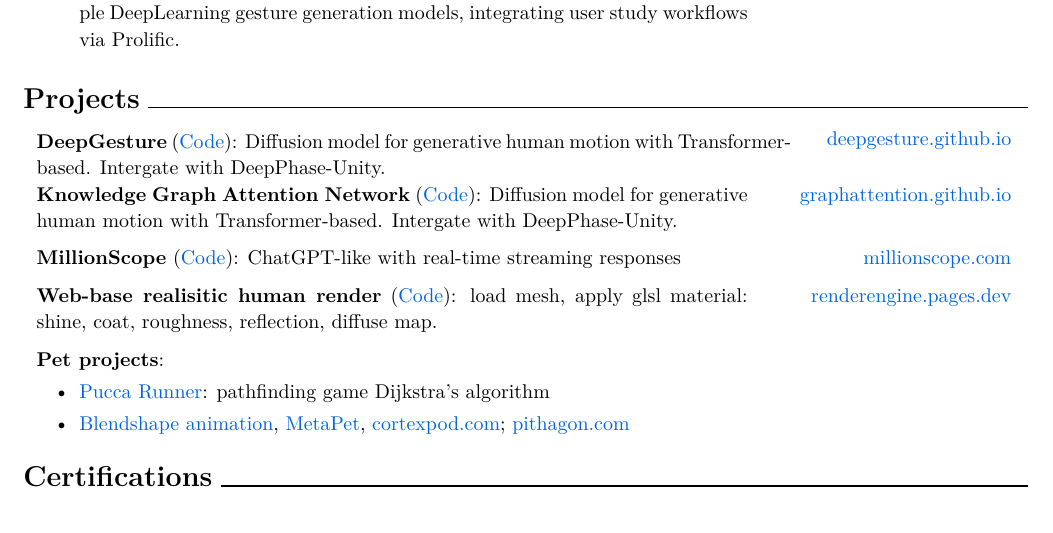
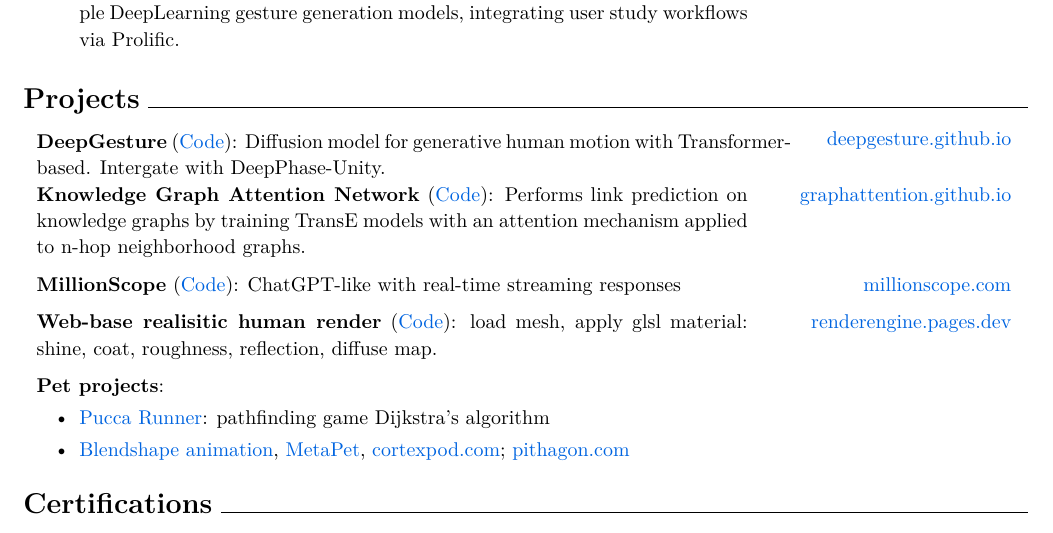
Before and after one commit to hmthanh/CV, a LaTeX document (main.tex, which reads sections/projects.tex): part of page 2 of 2, cut so that both start at the same text. Compiled offline with pdfLaTeX.

Commit message:
update scholarship

```diff
--- a/sections/projects.tex
+++ b/sections/projects.tex
@@ -11,7 +11,7 @@
 %\end{twocolentry}
 
 \begin{twocolentry}{\hrefWithoutArrow{https://graphattentionnetwork.github.io}{graphattention.github.io}}
-	\textbf{Knowledge Graph Attention Network} (\hrefWithoutArrow{https://github.com/DeepGesture/DeepGesture}{Code}): Diffusion model for generative human motion with Transformer-based. Intergate with DeepPhase-Unity.
+	\textbf{Knowledge Graph Attention Network} (\hrefWithoutArrow{https://github.com/hmthanh/GCAT}{Code}): Performs link prediction on knowledge graphs by training TransE models with an attention mechanism applied to n-hop neighborhood graphs.
 \end{twocolentry}
 
 
```
Also changed, not shown: Hoang Minh Thanh - Scholarschip.pdf.
